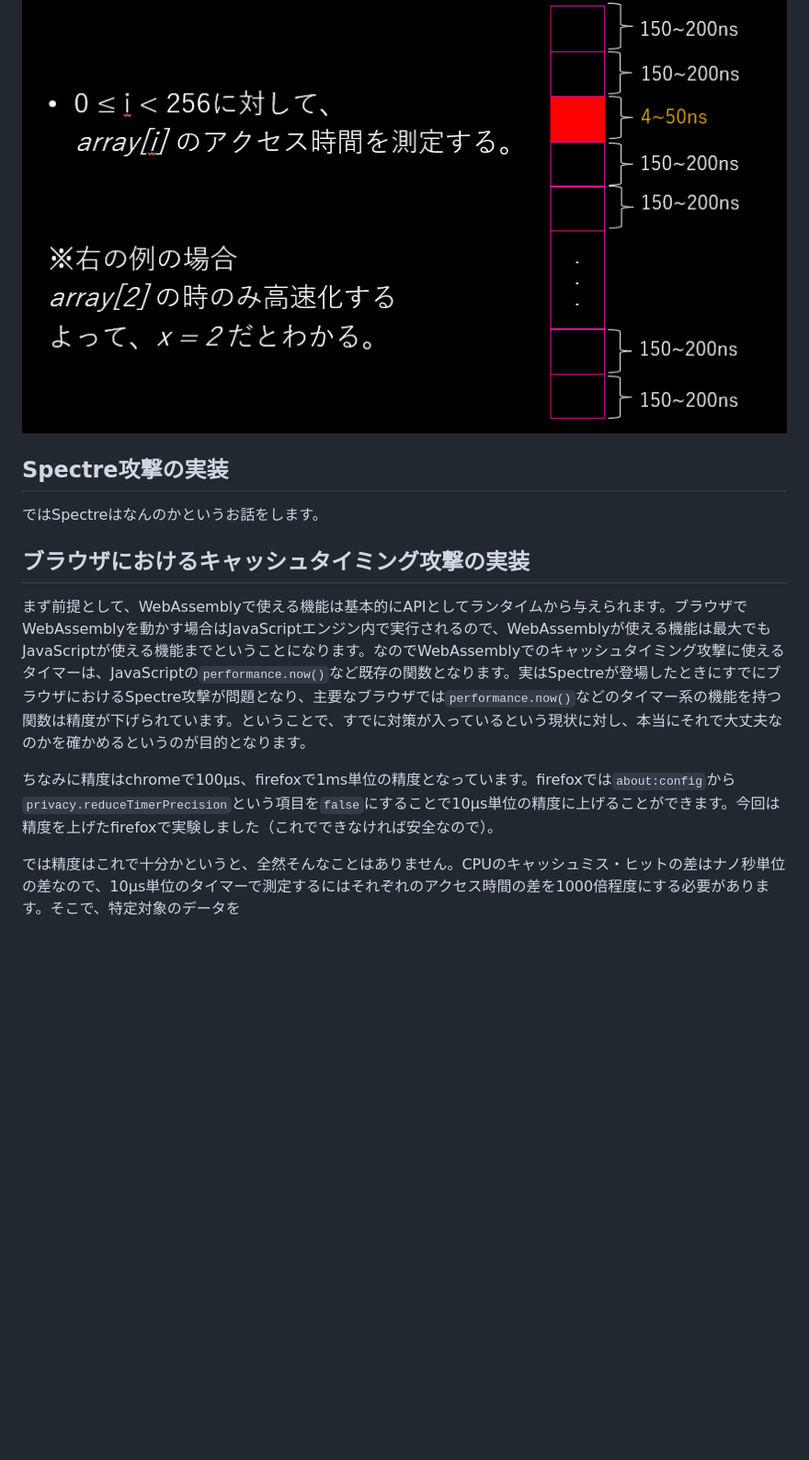
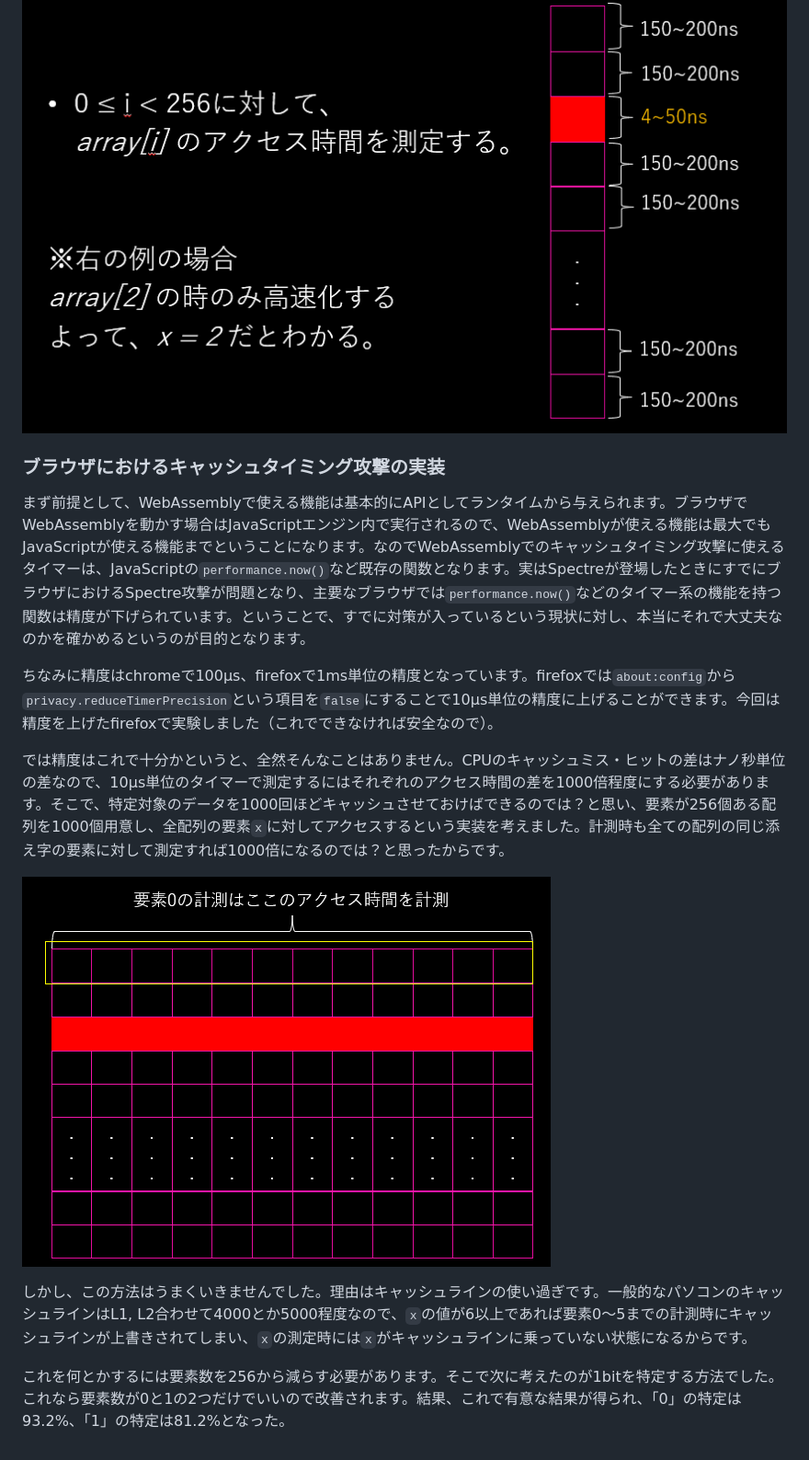
Before and after one commit to HJMsan/Spectre-on-WASM, a Markdown page: README.md, the part around the change printed below. Shown: that part at 92% size. Rendered like a GitHub page; pictures changed too: img/cachetiming_byte.png (added); blank space fills up the shorter version.

```diff
--- a/README.md
+++ b/README.md
@@ -10,13 +13,16 @@
 
 ![](img/cachetiming2.png)
 
-## Spectre攻撃の実装
-ではSpectreはなんのかというお話をします。
 
-
-## ブラウザにおけるキャッシュタイミング攻撃の実装
+### ブラウザにおけるキャッシュタイミング攻撃の実装
 まず前提として、WebAssemblyで使える機能は基本的にAPIとしてランタイムから与えられます。ブラウザでWebAssemblyを動かす場合はJavaScriptエンジン内で実行されるので、WebAssemblyが使える機能は最大でもJavaScriptが使える機能までということになります。なのでWebAssemblyでのキャッシュタイミング攻撃に使えるタイマーは、JavaScriptの`performance.now()`など既存の関数となります。実はSpectreが登場したときにすでにブラウザにおけるSpectre攻撃が問題となり、主要なブラウザでは`performance.now()`などのタイマー系の機能を持つ関数は精度が下げられています。ということで、すでに対策が入っているという現状に対し、本当にそれで大丈夫なのかを確かめるというのが目的となります。
 
 ちなみに精度はchromeで100μs、firefoxで1ms単位の精度となっています。firefoxでは`about:config`から`privacy.reduceTimerPrecision`という項目を`false`にすることで10μs単位の精度に上げることができます。今回は精度を上げたfirefoxで実験しました（これでできなければ安全なので）。
 
-では精度はこれで十分かというと、全然そんなことはありません。CPUのキャッシュミス・ヒットの差はナノ秒単位の差なので、10μs単位のタイマーで測定するにはそれぞれのアクセス時間の差を1000倍程度にする必要があります。そこで、特定対象のデータを
+では精度はこれで十分かというと、全然そんなことはありません。CPUのキャッシュミス・ヒットの差はナノ秒単位の差なので、10μs単位のタイマーで測定するにはそれぞれのアクセス時間の差を1000倍程度にする必要があります。そこで、特定対象のデータを1000回ほどキャッシュさせておけばできるのでは？と思い、要素が256個ある配列を1000個用意し、全配列の要素`x`に対してアクセスするという実装を考えました。計測時も全ての配列の同じ添え字の要素に対して測定すれば1000倍になるのでは？と思ったからです。
+
+![](img/cachetiming_byte.png)
+
+しかし、この方法はうまくいきませんでした。理由はキャッシュラインの使い過ぎです。一般的なパソコンのキャッシュラインはL1, L2合わせて4000とか5000程度なので、`x`の値が6以上であれば要素0～5までの計測時にキャッシュラインが上書きされてしまい、`x`の測定時には`x`がキャッシュラインに乗っていない状態になるからです。
+
+これを何とかするには要素数を256から減らす必要があります。そこで次に考えたのが1bitを特定する方法でした。これなら要素数が0と1の2つだけでいいので改善されます。結果、これで有意な結果が得られ、「0」の特定は93.2%、「1」の特定は81.2%となった。
```
Also changed, not shown: other parts of README.md (+4 -1 lines), cachetiming_browser/README.md (added, +5 -0 lines).
